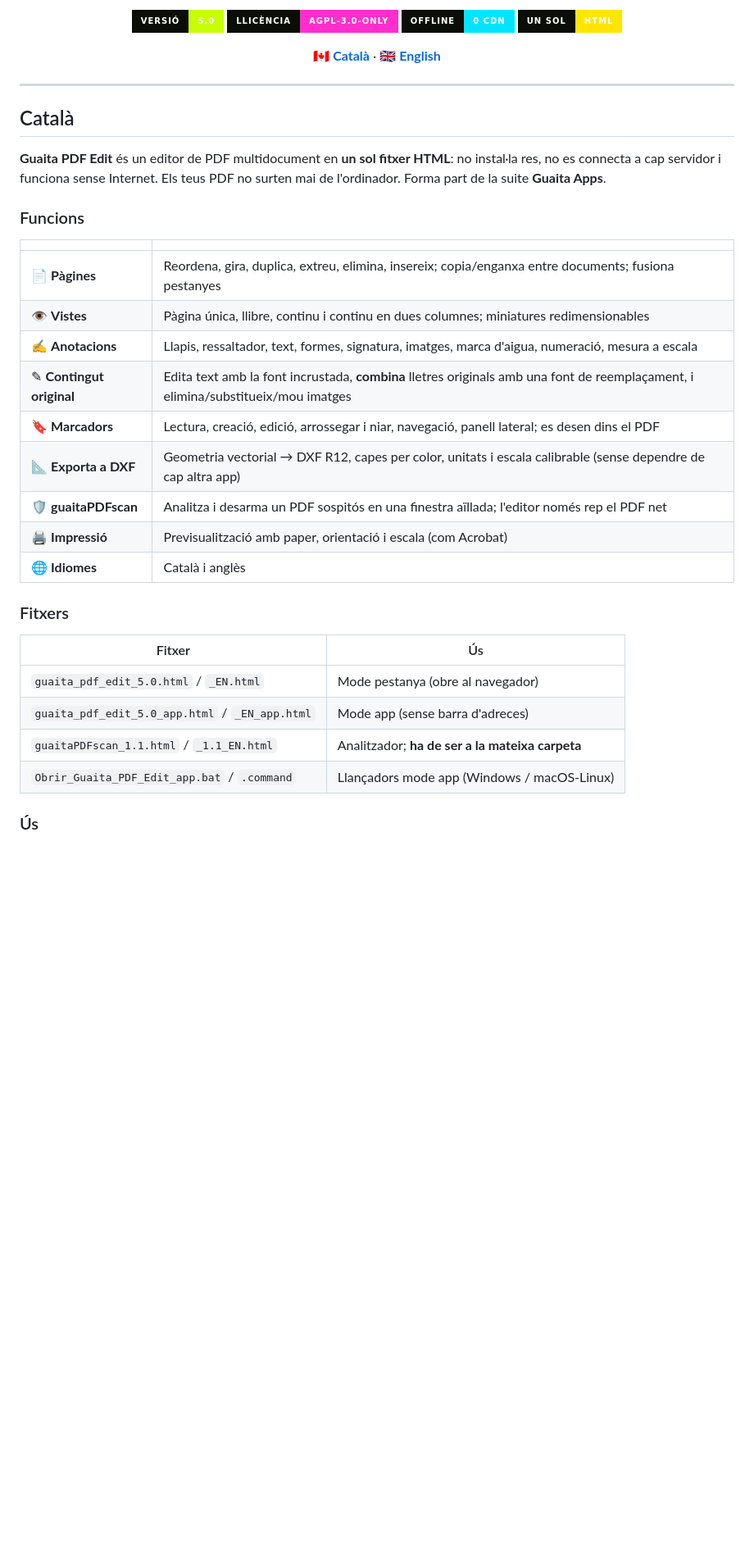
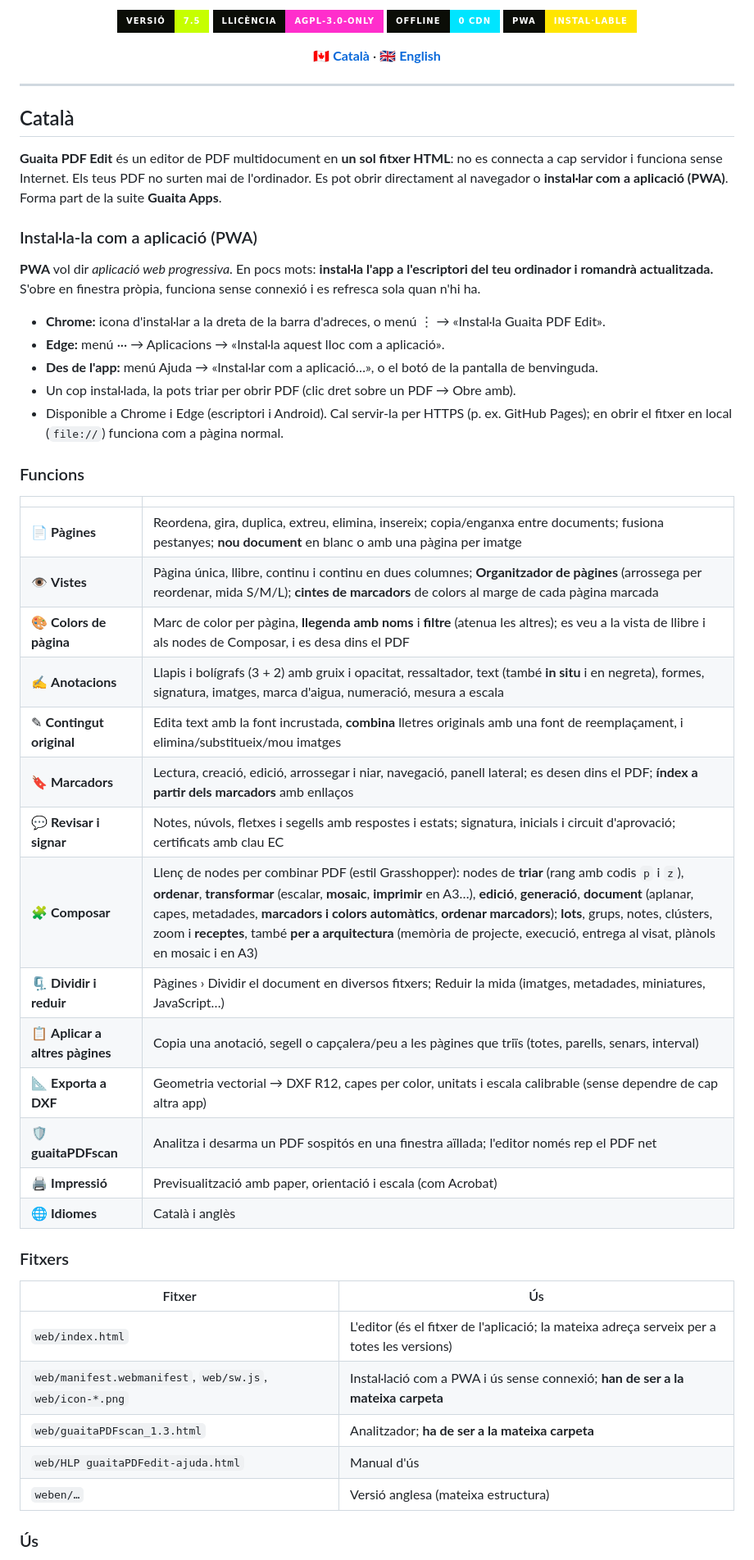
Before and after one commit to subi2/guaitaPDF, a Markdown page: README.md, the part around one of its changes. Shown at 82% size. Drawn GitHub-style; badges without logos; blank space fills up the shorter version.

```diff
--- a/README.md
+++ b/README.md
@@ -3,9 +3,9 @@
 
 <p align="center">
-<img src="https://img.shields.io/badge/versi%C3%B3-5.0-C6FF00?style=for-the-badge&labelColor=0b0d07" alt="5.0">
+<img src="https://img.shields.io/badge/versi%C3%B3-7.5-C6FF00?style=for-the-badge&labelColor=0b0d07" alt="7.5">
 <img src="https://img.shields.io/badge/llic%C3%A8ncia-AGPL--3.0--only-FF2ECC?style=for-the-badge&labelColor=0b0d07" alt="AGPL-3.0-only">
 <img src="https://img.shields.io/badge/offline-0%20CDN-00E5FF?style=for-the-badge&labelColor=0b0d07" alt="offline">
-<img src="https://img.shields.io/badge/un%20sol-HTML-FFE500?style=for-the-badge&labelColor=0b0d07" alt="single HTML">
+<img src="https://img.shields.io/badge/PWA-instal%C2%B7lable-FFE500?style=for-the-badge&labelColor=0b0d07" alt="PWA">
 </p>
 
 <p align="center"><b>🇨🇦 <a href="#català">Català</a></b> · <b>🇬🇧 <a href="#english">English</a></b></p>
@@ -14,17 +14,32 @@
 
 ## Català
 
-**Guaita PDF Edit** és un editor de PDF multidocument en **un sol fitxer HTML**: no instal·la res, no es connecta a cap servidor i funciona sense Internet. Els teus PDF no surten mai de l'ordinador. Forma part de la suite **Guaita Apps**.
+**Guaita PDF Edit** és un editor de PDF multidocument en **un sol fitxer HTML**: no es connecta a cap servidor i funciona sense Internet. Els teus PDF no surten mai de l'ordinador. Es pot obrir directament al navegador o **instal·lar com a aplicació (PWA)**. Forma part de la suite **Guaita Apps**.
+
+### Instal·la-la com a aplicació (PWA)
+
+**PWA** vol dir *aplicació web progressiva*. En pocs mots: **instal·la l'app a l'escriptori del teu ordinador i romandrà actualitzada.** S'obre en finestra pròpia, funciona sense connexió i es refresca sola quan n'hi ha.
+
+- **Chrome:** icona d'instal·lar a la dreta de la barra d'adreces, o menú ⋮ → «Instal·la Guaita PDF Edit».
+- **Edge:** menú ··· → Aplicacions → «Instal·la aquest lloc com a aplicació».
+- **Des de l'app:** menú Ajuda → «Instal·lar com a aplicació…», o el botó de la pantalla de benvinguda.
+- Un cop instal·lada, la pots triar per obrir PDF (clic dret sobre un PDF → Obre amb).
+- Disponible a Chrome i Edge (escriptori i Android). Cal servir-la per HTTPS (p. ex. GitHub Pages); en obrir el fitxer en local (`file://`) funciona com a pàgina normal.
 
 ### Funcions
 
 | | |
 |---|---|
-| 📄 **Pàgines** | Reordena, gira, duplica, extreu, elimina, insereix; copia/enganxa entre documents; fusiona pestanyes |
-| 👁 **Vistes** | Pàgina única, llibre, continu i continu en dues columnes; miniatures redimensionables |
-| ✍ **Anotacions** | Llapis, ressaltador, text, formes, signatura, imatges, marca d'aigua, numeració, mesura a escala |
+| 📄 **Pàgines** | Reordena, gira, duplica, extreu, elimina, insereix; copia/enganxa entre documents; fusiona pestanyes; **nou document** en blanc o amb una pàgina per imatge |
+| 👁 **Vistes** | Pàgina única, llibre, continu i continu en dues columnes; **Organitzador de pàgines** (arrossega per reordenar, mida S/M/L); **cintes de marcadors** de colors al marge de cada pàgina marcada |
+| 🎨 **Colors de pàgina** | Marc de color per pàgina, **llegenda amb noms** i **filtre** (atenua les altres); es veu a la vista de llibre i als nodes de Composar, i es desa dins el PDF |
+| ✍ **Anotacions** | Llapis i bolígrafs (3 + 2) amb gruix i opacitat, ressaltador, text (també **in situ** i en negreta), formes, signatura, imatges, marca d'aigua, numeració, mesura a escala |
 | ✎ **Contingut original** | Edita text amb la font incrustada, **combina** lletres originals amb una font de reemplaçament, i elimina/substitueix/mou imatges |
-| 🔖 **Marcadors** | Lectura, creació, edició, arrossegar i niar, navegació, panell lateral; es desen dins el PDF |
+| 🔖 **Marcadors** | Lectura, creació, edició, arrossegar i niar, navegació, panell lateral; es desen dins el PDF; **índex a partir dels marcadors** amb enllaços |
+| 💬 **Revisar i signar** | Notes, núvols, fletxes i segells amb respostes i estats; signatura, inicials i circuit d'aprovació; certificats amb clau EC |
+| 🧩 **Composar** | Llenç de nodes per combinar PDF (estil Grasshopper): nodes de **triar** (rang amb codis `p` i `z`), **ordenar**, **transformar** (escalar, **mosaic**, **imprimir** en A3…), **edició**, **generació**, **document** (aplanar, capes, metadades, **marcadors i colors automàtics**, **ordenar marcadors**); **lots**, grups, notes, clústers, zoom i **receptes**, també **per a arquitectura** (memòria de projecte, execució, entrega al visat, plànols en mosaic i en A3) |
+| 🗜 **Dividir i reduir** | Pàgines › Dividir el document en diversos fitxers; Reduir la mida (imatges, metadades, miniatures, JavaScript…) |
+| 📋 **Aplicar a altres pàgines** | Copia una anotació, segell o capçalera/peu a les pàgines que triïs (totes, parells, senars, interval) |
 | 📐 **Exporta a DXF** | Geometria vectorial → DXF R12, capes per color, unitats i escala calibrable (sense dependre de cap altra app) |
 | 🛡 **guaitaPDFscan** | Analitza i desarma un PDF sospitós en una finestra aïllada; l'editor només rep el PDF net |
 | 🖨 **Impressió** | Previsualització amb paper, orientació i escala (com Acrobat) |
@@ -34,10 +49,11 @@
 
 | Fitxer | Ús |
 |---|---|
-| `guaita_pdf_edit_5.0.html` / `_EN.html` | Mode pestanya (obre al navegador) |
-| `guaita_pdf_edit_5.0_app.html` / `_EN_app.html` | Mode app (sense barra d'adreces) |
-| `guaitaPDFscan_1.1.html` / `_1.1_EN.html` | Analitzador; **ha de ser a la mateixa carpeta** |
-| `Obrir_Guaita_PDF_Edit_app.bat` / `.command` | Llançadors mode app (Windows / macOS-Linux) |
+| `web/index.html` | L'editor (és el fitxer de l'aplicació; la mateixa adreça serveix per a totes les versions) |
+| `web/manifest.webmanifest`, `web/sw.js`, `web/icon-*.png` | Instal·lació com a PWA i ús sense connexió; **han de ser a la mateixa carpeta** |
+| `web/guaitaPDFscan_1.3.html` | Analitzador; **ha de ser a la mateixa carpeta** |
+| `web/HLP guaitaPDFedit-ajuda.html` | Manual d'ús |
+| `weben/…` | Versió anglesa (mateixa estructura) |
 
 ### Ús
 
```
Also changed, not shown: other parts of README.md (+37 -20 lines).
